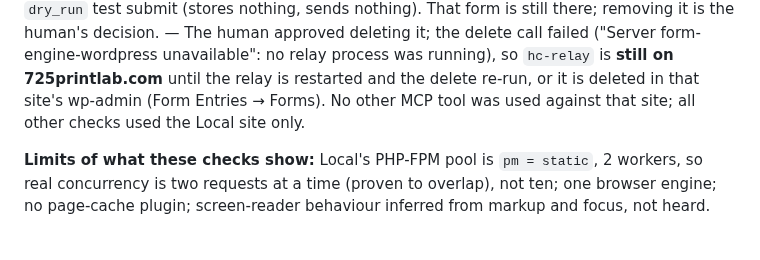
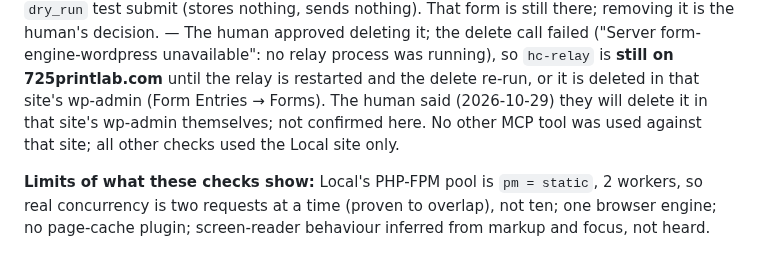
Before and after one commit to breonwilliams/form-runtime-engine, a Markdown page: .orchestrator/STATE.md, the part around the change. Rendered like a GitHub page.

Commit message:
Record: human will delete hc-relay on 725printlab.com
Co-Authored-By: Claude Opus 5.5 <noreply@anthropic.com>

```diff
--- a/.orchestrator/STATE.md
+++ b/.orchestrator/STATE.md
@@ -87,7 +87,8 @@ created on the Local site only and removed afterwards, except where noted.
 the human's decision. — The human approved deleting it; the delete call failed ("Server
 form-engine-wordpress unavailable": no relay process was running), so `hc-relay` is **still on
 725printlab.com** until the relay is restarted and the delete re-run, or it is deleted in that
-site's wp-admin (Form Entries → Forms). No other MCP tool was used against that site; all other checks used the
+site's wp-admin (Form Entries → Forms). The human said (2026-10-29) they will delete it in
+that site's wp-admin themselves; not confirmed here. No other MCP tool was used against that site; all other checks used the
 Local site only.
 
 **Limits of what these checks show:** Local's PHP-FPM pool is `pm = static`, 2 workers, so
```
